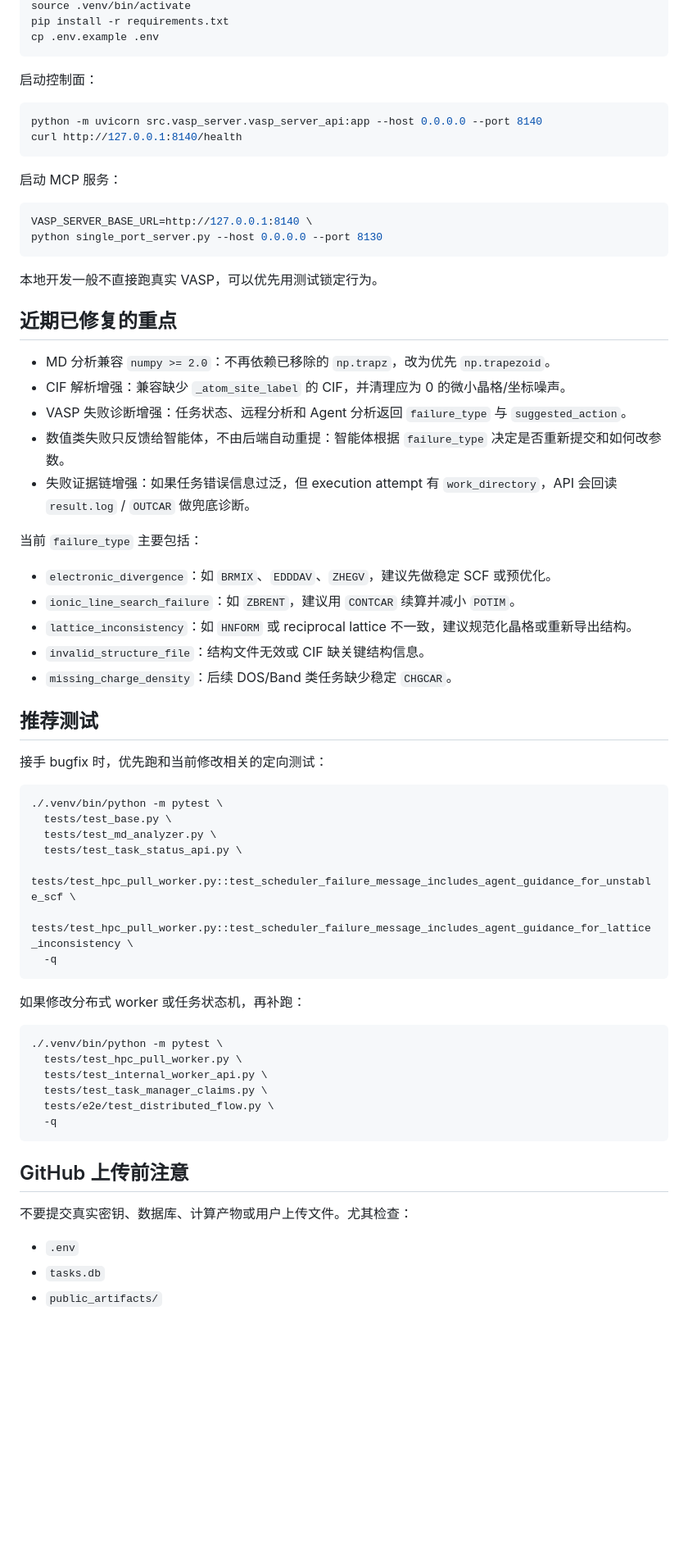
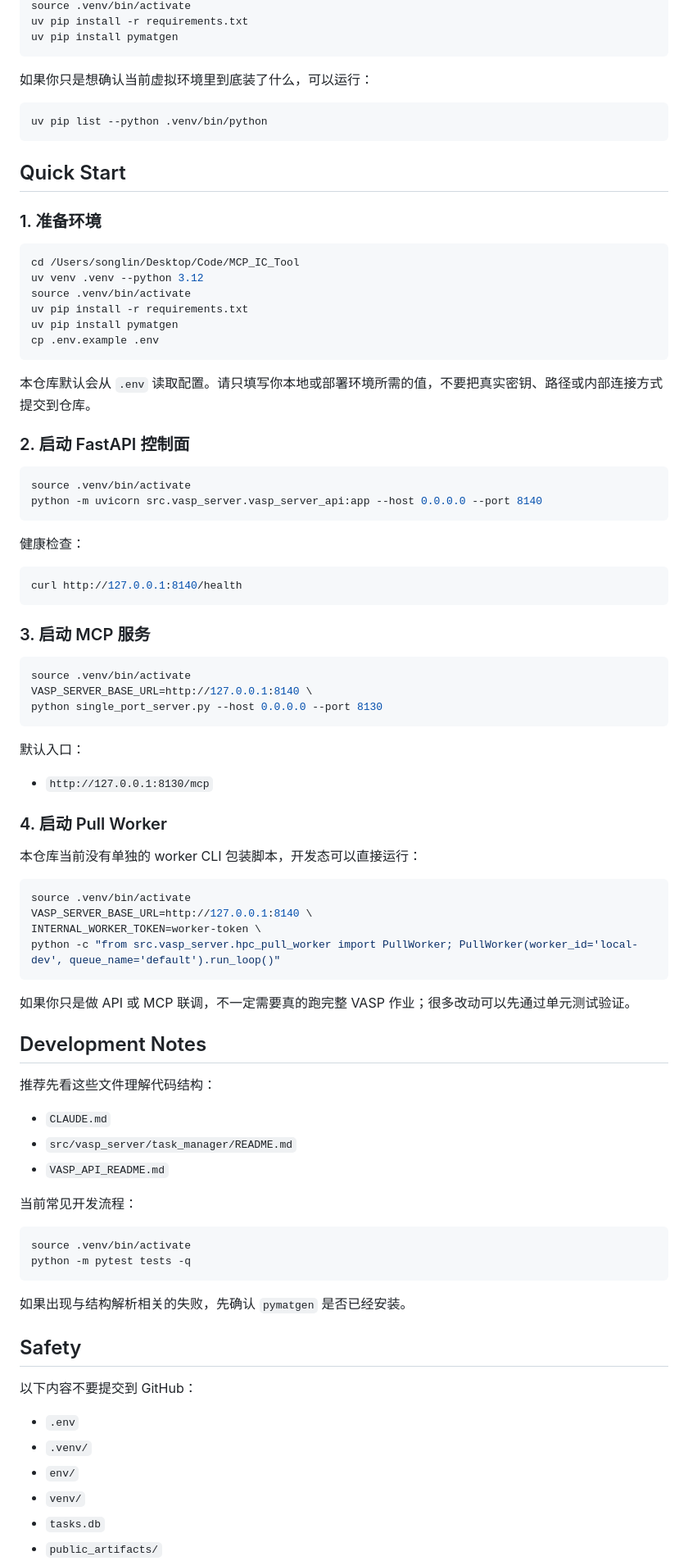
Before and after one commit to matterai-ysl/MCP_IC_Tool, a Markdown page: README.md, the part around one of its changes. Shown at 82% size. GitHub-like rendering; blank space fills up the shorter version.

Commit message:
docs: refresh README for uv workflow

````diff
--- a/README.md
+++ b/README.md
@@ -29,69 +68,91 @@ python -m venv .venv
 source .venv/bin/activate
-pip install -r requirements.txt
+uv pip install -r requirements.txt
+uv pip install pymatgen
+```
+
+如果你只是想确认当前虚拟环境里到底装了什么，可以运行：
+
+```bash
+uv pip list --python .venv/bin/python
+```
+
+## Quick Start
+
+### 1. 准备环境
+
+```bash
+cd /Users/songlin/Desktop/Code/MCP_IC_Tool
+uv venv .venv --python 3.12
+source .venv/bin/activate
+uv pip install -r requirements.txt
+uv pip install pymatgen
 cp .env.example .env
 ```
 
-启动控制面：
+本仓库默认会从 `.env` 读取配置。请只填写你本地或部署环境所需的值，不要把真实密钥、路径或内部连接方式提交到仓库。
+
+### 2. 启动 FastAPI 控制面
 
 ```bash
+source .venv/bin/activate
 python -m uvicorn src.vasp_server.vasp_server_api:app --host 0.0.0.0 --port 8140
+```
+
+健康检查：
+
+```bash
 curl http://127.0.0.1:8140/health
 ```
 
-启动 MCP 服务：
+### 3. 启动 MCP 服务
 
 ```bash
+source .venv/bin/activate
 VASP_SERVER_BASE_URL=http://127.0.0.1:8140 \
 python single_port_server.py --host 0.0.0.0 --port 8130
 ```
 
-本地开发一般不直接跑真实 VASP，可以优先用测试锁定行为。
+默认入口：
 
-## 近期已修复的重点
+- `http://127.0.0.1:8130/mcp`
 
-- MD 分析兼容 `numpy >= 2.0`：不再依赖已移除的 `np.trapz`，改为优先 `np.trapezoid`。
-- CIF 解析增强：兼容缺少 `_atom_site_label` 的 CIF，并清理应为 0 的微小晶格/坐标噪声。
-- VASP 失败诊断增强：任务状态、远程分析和 Agent 分析返回 `failure_type` 与 `suggested_action`。
-- 数值类失败只反馈给智能体，不由后端自动重提：智能体根据 `failure_type` 决定是否重新提交和如何改参数。
-- 失败证据链增强：如果任务错误信息过泛，但 execution attempt 有 `work_directory`，API 会回读 `result.log` / `OUTCAR` 做兜底诊断。
+### 4. 启动 Pull Worker
 
-当前 `failure_type` 主要包括：
-
-- `electronic_divergence`：如 `BRMIX`、`EDDDAV`、`ZHEGV`，建议先做稳定 SCF 或预优化。
-- `ionic_line_search_failure`：如 `ZBRENT`，建议用 `CONTCAR` 续算并减小 `POTIM`。
-- `lattice_inconsistency`：如 `HNFORM` 或 reciprocal lattice 不一致，建议规范化晶格或重新导出结构。
-- `invalid_structure_file`：结构文件无效或 CIF 缺关键结构信息。
-- `missing_charge_density`：后续 DOS/Band 类任务缺少稳定 `CHGCAR`。
-
-## 推荐测试
-
-接手 bugfix 时，优先跑和当前修改相关的定向测试：
+本仓库当前没有单独的 worker CLI 包装脚本，开发态可以直接运行：
 
 ```bash
-./.venv/bin/python -m pytest \
-  tests/test_base.py \
-  tests/test_md_analyzer.py \
-  tests/test_task_status_api.py \
-  tests/test_hpc_pull_worker.py::test_scheduler_failure_message_includes_agent_guidance_for_unstable_scf \
-  tests/test_hpc_pull_worker.py::test_scheduler_failure_message_includes_agent_guidance_for_lattice_inconsistency \
-  -q
+source .venv/bin/activate
+VASP_SERVER_BASE_URL=http://127.0.0.1:8140 \
+INTERNAL_WORKER_TOKEN=worker-token \
+python -c "from src.vasp_server.hpc_pull_worker import PullWorker; PullWorker(worker_id='local-dev', queue_name='default').run_loop()"
 ```
 
-如果修改分布式 worker 或任务状态机，再补跑：
+如果你只是做 API 或 MCP 联调，不一定需要真的跑完整 VASP 作业；很多改动可以先通过单元测试验证。
+
+## Development Notes
+
+推荐先看这些文件理解代码结构：
+
+- `CLAUDE.md`
+- `src/vasp_server/task_manager/README.md`
+- `VASP_API_README.md`
+
+当前常见开发流程：
 
 ```bash
-./.venv/bin/python -m pytest \
-  tests/test_hpc_pull_worker.py \
-  tests/test_internal_worker_api.py \
-  tests/test_task_manager_claims.py \
-  tests/e2e/test_distributed_flow.py \
-  -q
+source .venv/bin/activate
+python -m pytest tests -q
 ```
 
-## GitHub 上传前注意
+如果出现与结构解析相关的失败，先确认 `pymatgen` 是否已经安装。
 
-不要提交真实密钥、数据库、计算产物或用户上传文件。尤其检查：
+## Safety
+
+以下内容不要提交到 GitHub：
 
 - `.env`
+- `.venv/`
+- `env/`
+- `venv/`
 - `tasks.db`
 - `public_artifacts/`
````
Also changed, not shown: other parts of README.md (+70 -21 lines).
